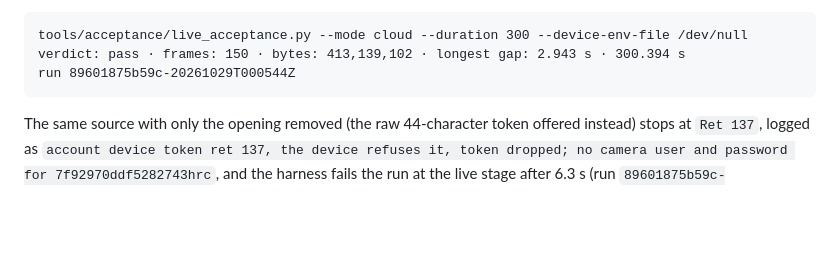
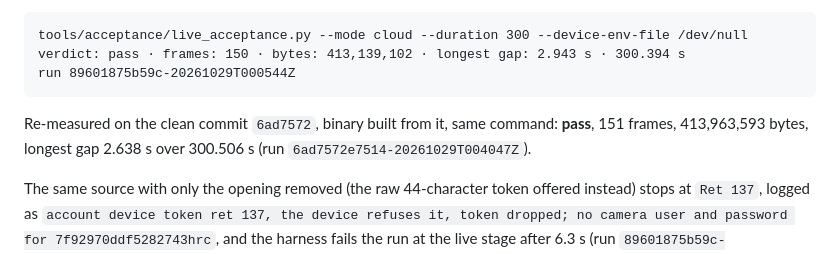
Before and after one commit to tickernelz/proview-cctv-web, a Markdown page: docs/protocol.md, the part around the change. Rendered like a GitHub page; blank space fills up the shorter version.

Commit message:
docs: cite the clean acceptance run for the token login
Re-measured at 6ad7572 with a binary built from that commit and no device credentials: pass, 151 fragments, 413,963,593 bytes, longest gap 2.638 s over 300.506 s (run 6ad7572e7514-20261029T004047Z).

````diff
--- a/docs/protocol.md
+++ b/docs/protocol.md
@@ -1453,6 +1453,10 @@ tools/acceptance/live_acceptance.py --mode cloud --duration 300 --device-env-fil
 verdict: pass · frames: 150 · bytes: 413,139,102 · longest gap: 2.943 s · 300.394 s
 run 89601875b59c-20261029T000544Z
 ```
+
+Re-measured on the clean commit `6ad7572`, binary built from it, same command:
+**pass**, 151 frames, 413,963,593 bytes, longest gap 2.638 s over 300.506 s
+(run `6ad7572e7514-20261029T004047Z`).
 
 The same source with only the opening removed (the raw 44-character token offered
 instead) stops at `Ret 137`, logged as `account device token ret 137, the device
````
Also changed, not shown: docs/parity.md (+1 -1 lines).
